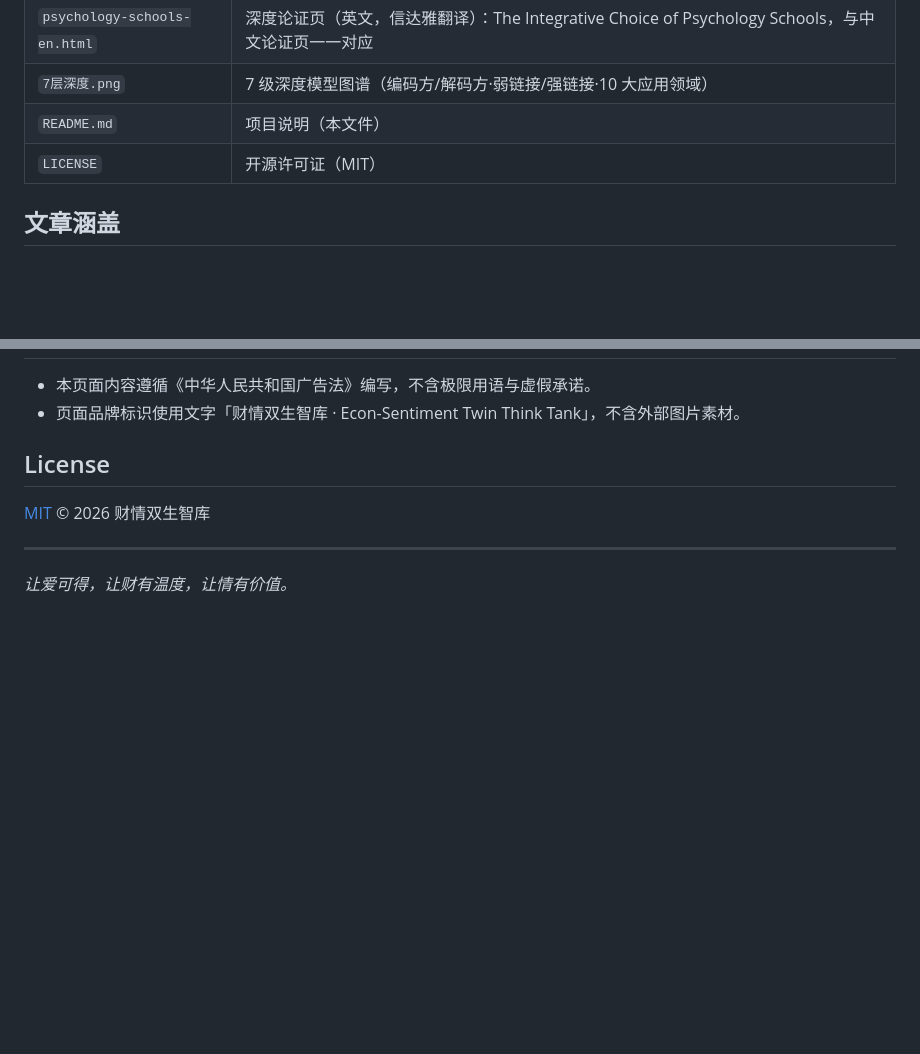
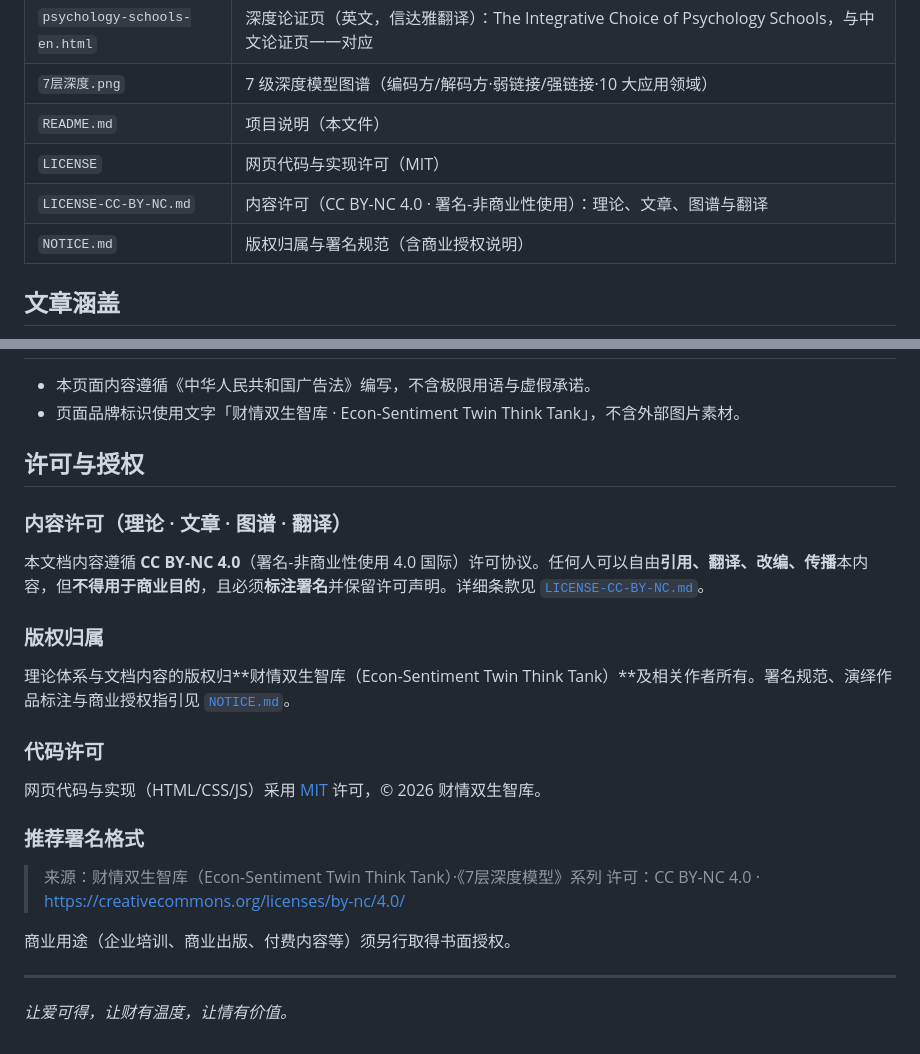
Before and after one commit to wecando-vip/7-layer-depth-model, a Markdown page: README.md, 2 parts joined by grey strips. Rendered like a GitHub page; blank space fills up the shorter version.

```diff
--- a/README.md
+++ b/README.md
@@ -37,7 +37,9 @@
 | `psychology-schools-en.html` | 深度论证页（英文，信达雅翻译）：The Integrative Choice of Psychology Schools，与中文论证页一一对应 |
 | `7层深度.png` | 7 级深度模型图谱（编码方/解码方·弱链接/强链接·10 大应用领域） |
 | `README.md` | 项目说明（本文件） |
-| `LICENSE` | 开源许可证（MIT） |
+| `LICENSE` | 网页代码与实现许可（MIT） |
+| `LICENSE-CC-BY-NC.md` | 内容许可（CC BY-NC 4.0 · 署名-非商业性使用）：理论、文章、图谱与翻译 |
+| `NOTICE.md` | 版权归属与署名规范（含商业授权说明） |
 
 ## 文章涵盖
 
@@ -60,9 +62,26 @@
 - 本页面内容遵循《中华人民共和国广告法》编写，不含极限用语与虚假承诺。
 - 页面品牌标识使用文字「财情双生智库 · Econ-Sentiment Twin Think Tank」，不含外部图片素材。
 
-## License
+## 许可与授权
 
-[MIT](LICENSE) © 2026 财情双生智库
+### 内容许可（理论 · 文章 · 图谱 · 翻译）
+
+本文档内容遵循 **CC BY-NC 4.0**（署名-非商业性使用 4.0 国际）许可协议。任何人可以自由**引用、翻译、改编、传播**本内容，但**不得用于商业目的**，且必须**标注署名**并保留许可声明。详细条款见 [`LICENSE-CC-BY-NC.md`](LICENSE-CC-BY-NC.md)。
+
+### 版权归属
+
+理论体系与文档内容的版权归**财情双生智库（Econ-Sentiment Twin Think Tank）**及相关作者所有。署名规范、演绎作品标注与商业授权指引见 [`NOTICE.md`](NOTICE.md)。
+
+### 代码许可
+
+网页代码与实现（HTML/CSS/JS）采用 [MIT](LICENSE) 许可，© 2026 财情双生智库。
+
+### 推荐署名格式
+
+> 来源：财情双生智库（Econ-Sentiment Twin Think Tank）·《7层深度模型》系列
+> 许可：CC BY-NC 4.0 · https://creativecommons.org/licenses/by-nc/4.0/
+
+商业用途（企业培训、商业出版、付费内容等）须另行取得书面授权。
 
 ---
 
```
Also changed, not shown: LICENSE-CC-BY-NC.md (added, +58 -0 lines), NOTICE.md (added, +57 -0 lines).
